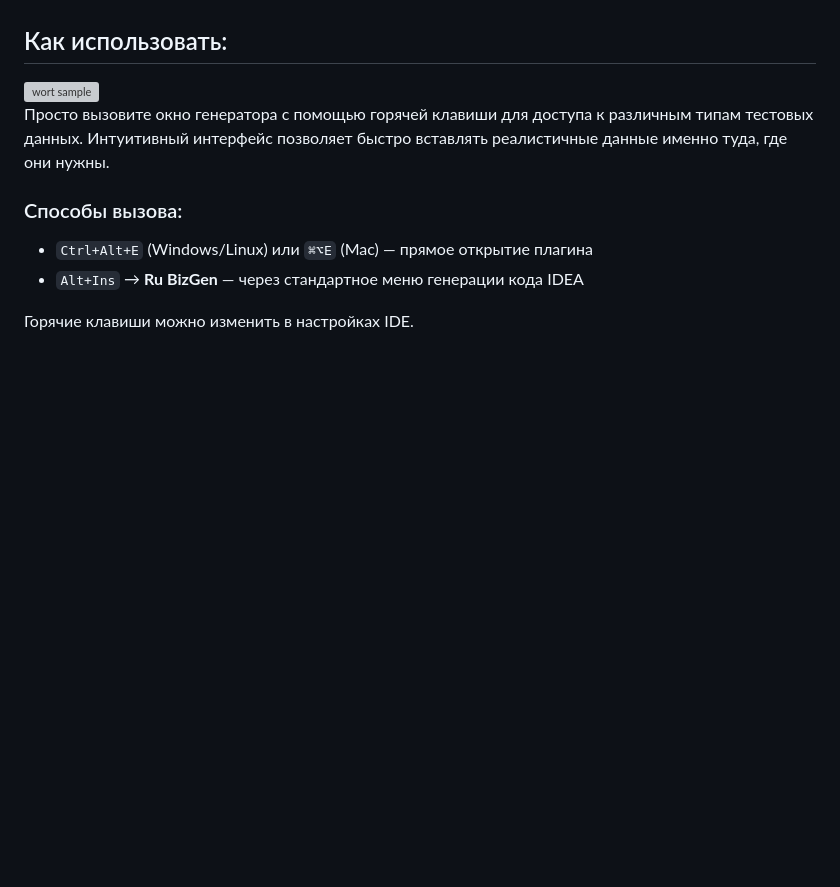
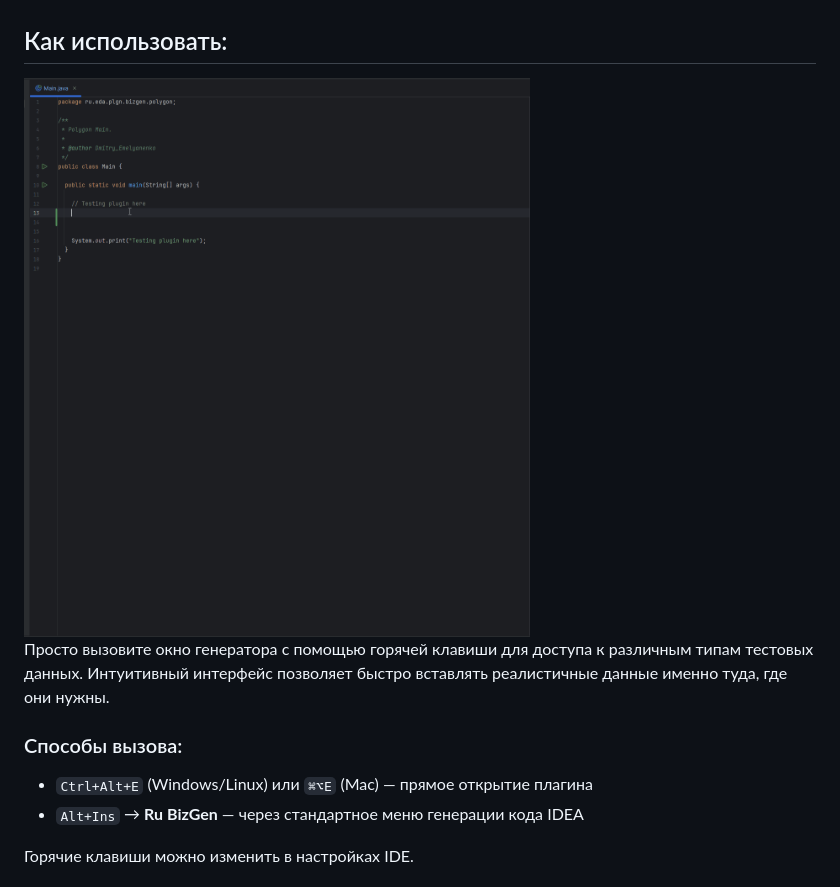
Before and after one commit to DmitryEm506/Ru-BizGen, a Markdown page: README.md, the part around the change printed below. Rendered like a GitHub page; pictures changed too: .github/img/main.gif (added); blank space fills up the shorter version; grey boxes are pictures that could not be loaded.

```diff
--- a/README.md
+++ b/README.md
@@ -33,7 +33,7 @@
 
 ## Как использовать:
 
-<img src=".github/img/work-sample.gif" width="512" alt="wort sample" />
+<img src=".github/img/main.gif" width="512" alt="wort sample" />
 
 
 Просто вызовите окно генератора с помощью горячей клавиши для доступа к различным типам тестовых данных. Интуитивный интерфейс позволяет
```
Also changed, not shown: other parts of README.md (+1 -1 lines).
